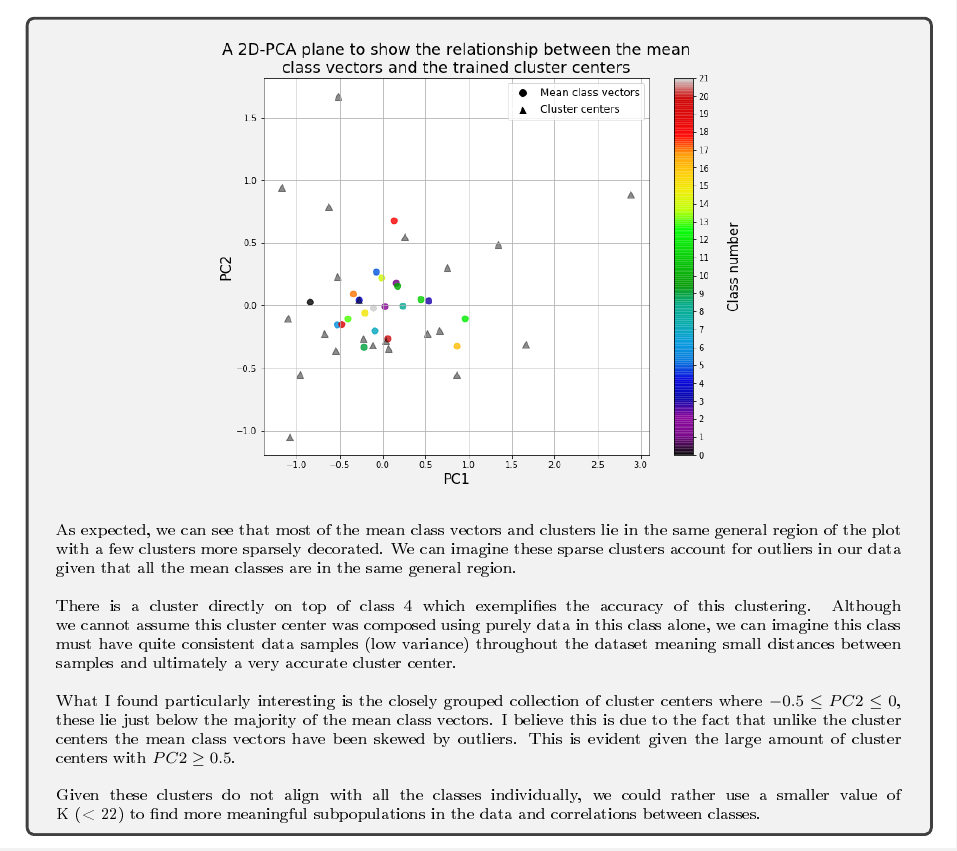
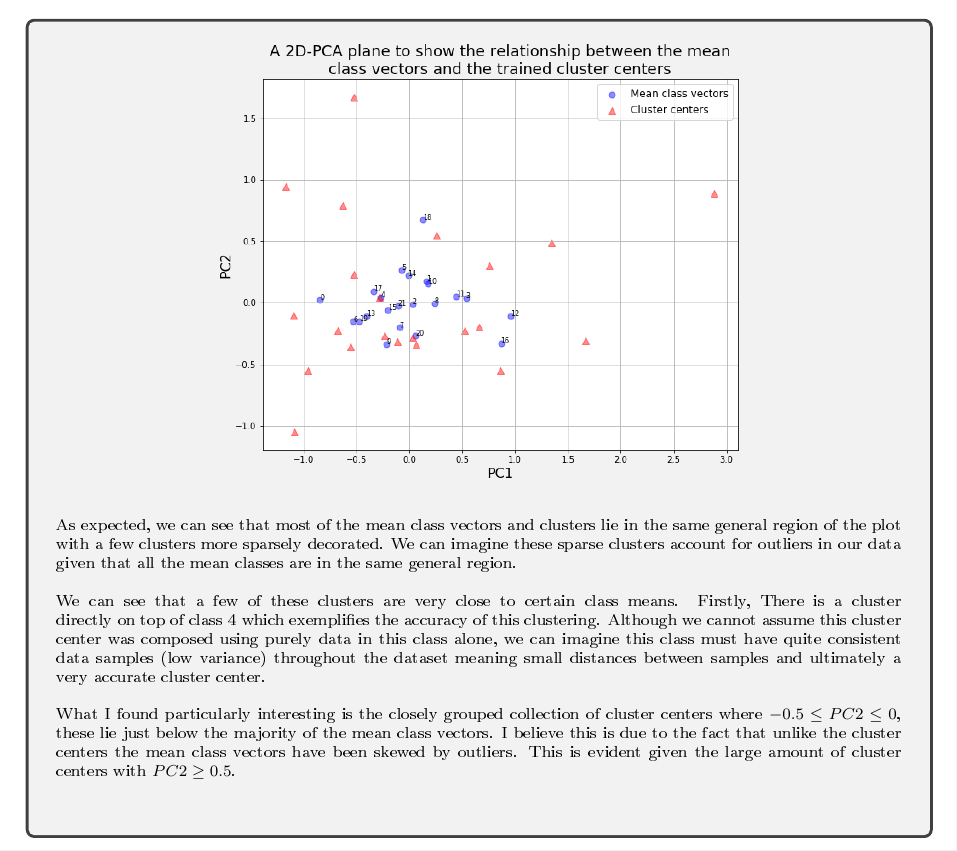
Before and after one commit to hwixley/IAML-cwk2, a LaTeX problem sheet (INFR10069-2020-CW2/Assignment_2.tex): part of page 16 of 19, cut so that both start at the same text. The pictures show the PDF file INFR10069-2020-CW2/Assignment_2.pdf that the author committed with the source.

Commit message:
finalizing

```diff
--- a/INFR10069-2020-CW2/Assignment_2.tex
+++ b/INFR10069-2020-CW2/Assignment_2.tex
@@ -599,11 +599,12 @@
         \scriptsize{
         As expected, we can see that most of the mean class vectors and clusters lie in the same general region of the plot with a few clusters more sparsely decorated. We can imagine these sparse clusters account for outliers in our data given that all the mean classes are in the same general region. \\
 \\
+        We can see that a few of these clusters are very close to certain class means. Firstly,
         There is a cluster directly on top of class 4 which exemplifies the accuracy of this clustering. Although we cannot assume this cluster center was composed using purely data in this class alone,  we can imagine this class must have quite consistent data samples (low variance) throughout the dataset meaning small distances between samples and ultimately a very accurate cluster center.\\
 \\
         What I found particularly interesting is the closely grouped collection of cluster centers where $-0.5 \leq PC2 \leq 0$, these lie just below the majority of the mean class vectors. I believe this is due to the fact that unlike the cluster centers the mean class vectors have been skewed by outliers. This is evident given the large amount of cluster centers with $PC2 \geq 0.5$.\\
 \\
-        Given these clusters do not align with all the classes individually, we could rather use a smaller value of K (< 22) to find more meaningful subpopulations in the data and correlations between classes.
+        %Given these clusters do not align with all the classes individually, we could rather use a smaller value of K (< 22) to find more meaningful subpopulations in the data and correlations between classes.
         }
       \end{answerbox}
 
```
Also changed, not shown: INFR10069-2020-CW2/Assignment_2.pdf, INFR10069-2020-CW2/images/q32labelled.png (added), INFR10069-2020-CW2/Assignment_2.tex (2 more changed lines), 2 other files.
